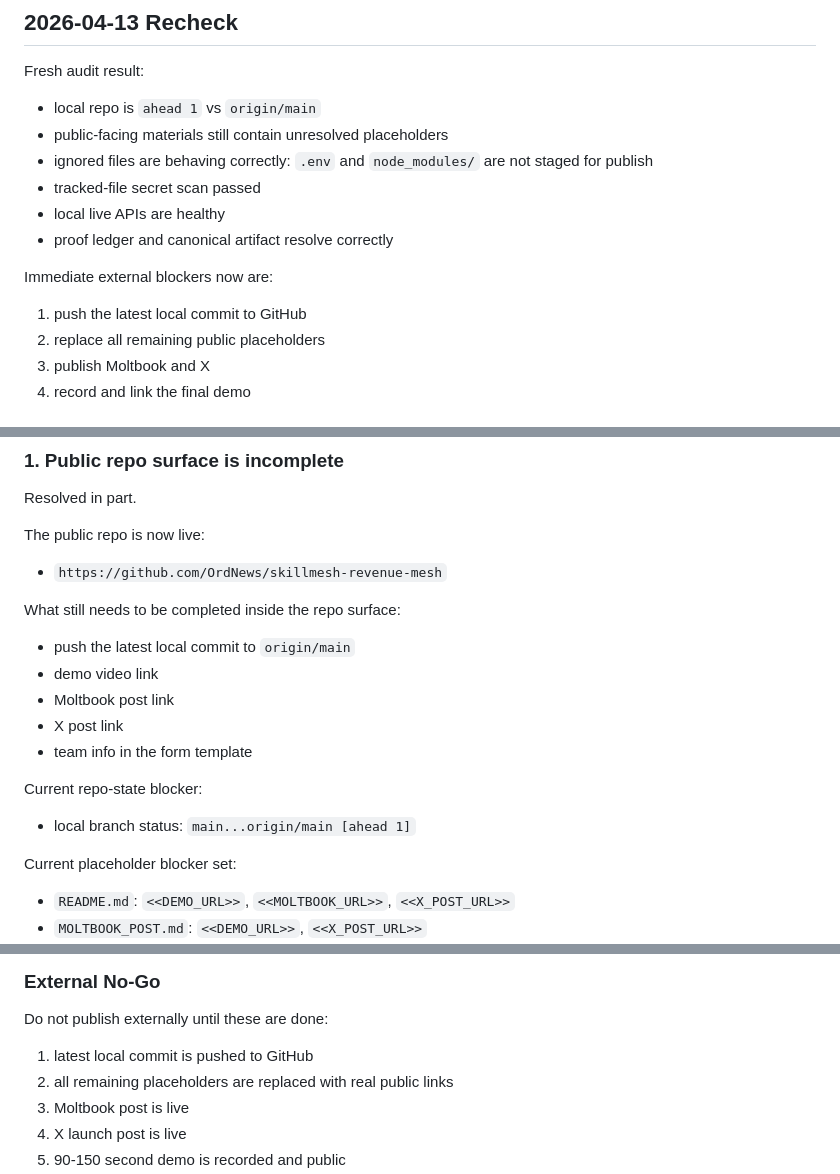
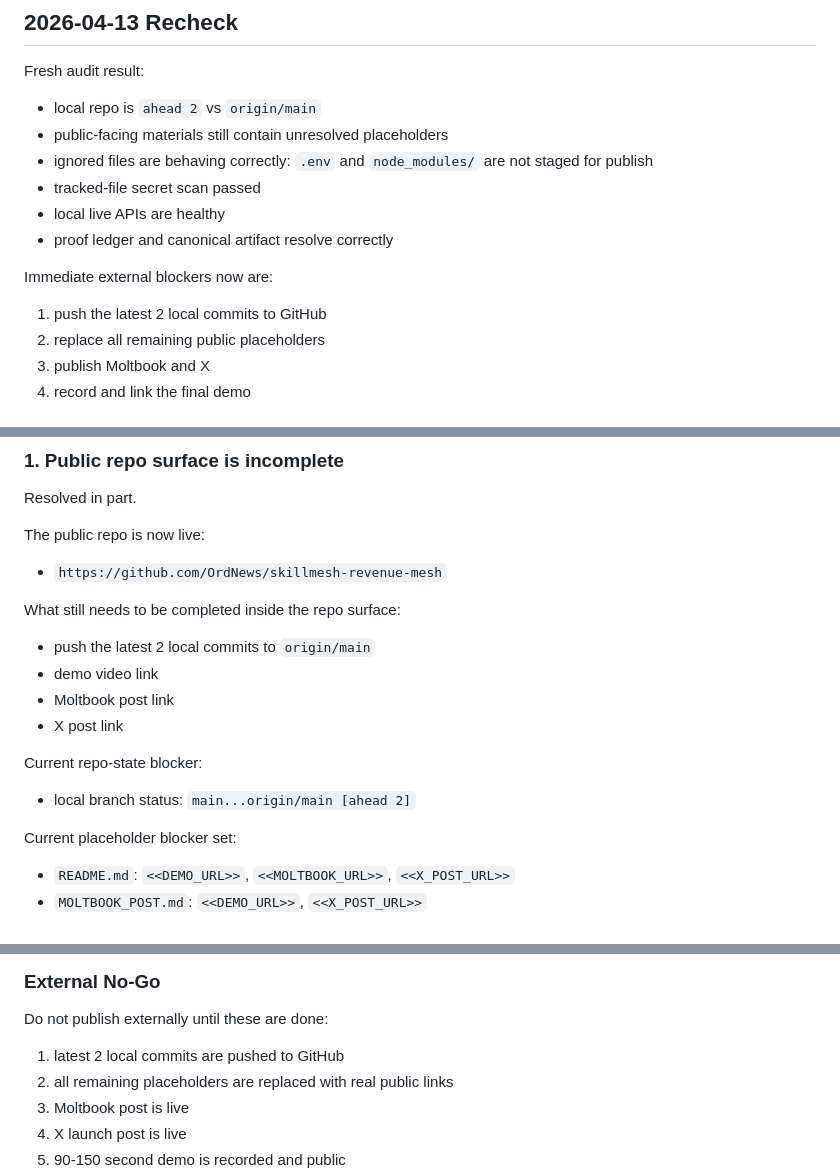
Before and after one commit to OrdNews/skillmesh-revenue-mesh, a Markdown page: LAUNCH_AUDIT_REPORT.md, 3 parts joined by grey strips. Drawn GitHub-style.

Commit message:
Correct audit repo-state blockers

```diff
--- a/LAUNCH_AUDIT_REPORT.md
+++ b/LAUNCH_AUDIT_REPORT.md
@@ -17,7 +17,7 @@ This is still a good place to be. The hard technical proof work is done. The rem
 
 Fresh audit result:
 
-- local repo is `ahead 1` vs `origin/main`
+- local repo is `ahead 2` vs `origin/main`
 - public-facing materials still contain unresolved placeholders
 - ignored files are behaving correctly: `.env` and `node_modules/` are not staged for publish
 - tracked-file secret scan passed
@@ -26,7 +26,7 @@ Fresh audit result:
 
 Immediate external blockers now are:
 
-1. push the latest local commit to GitHub
+1. push the latest 2 local commits to GitHub
 2. replace all remaining public placeholders
 3. publish Moltbook and X
 4. record and link the final demo
@@ -96,15 +96,14 @@ The public repo is now live:
 
 What still needs to be completed inside the repo surface:
 
-- push the latest local commit to `origin/main`
+- push the latest 2 local commits to `origin/main`
 - demo video link
 - Moltbook post link
 - X post link
-- team info in the form template
 
 Current repo-state blocker:
 
-- local branch status: `main...origin/main [ahead 1]`
+- local branch status: `main...origin/main [ahead 2]`
 
 Current placeholder blocker set:
 
@@ -178,7 +177,7 @@ We should keep rehearsing, capturing screenshots, and finalizing public material
 
 Do not publish externally until these are done:
 
-1. latest local commit is pushed to GitHub
+1. latest 2 local commits are pushed to GitHub
 2. all remaining placeholders are replaced with real public links
 3. Moltbook post is live
 4. X launch post is live
```
Also changed, not shown: other parts of LAUNCH_AUDIT_REPORT.md (+1 -1 lines).
